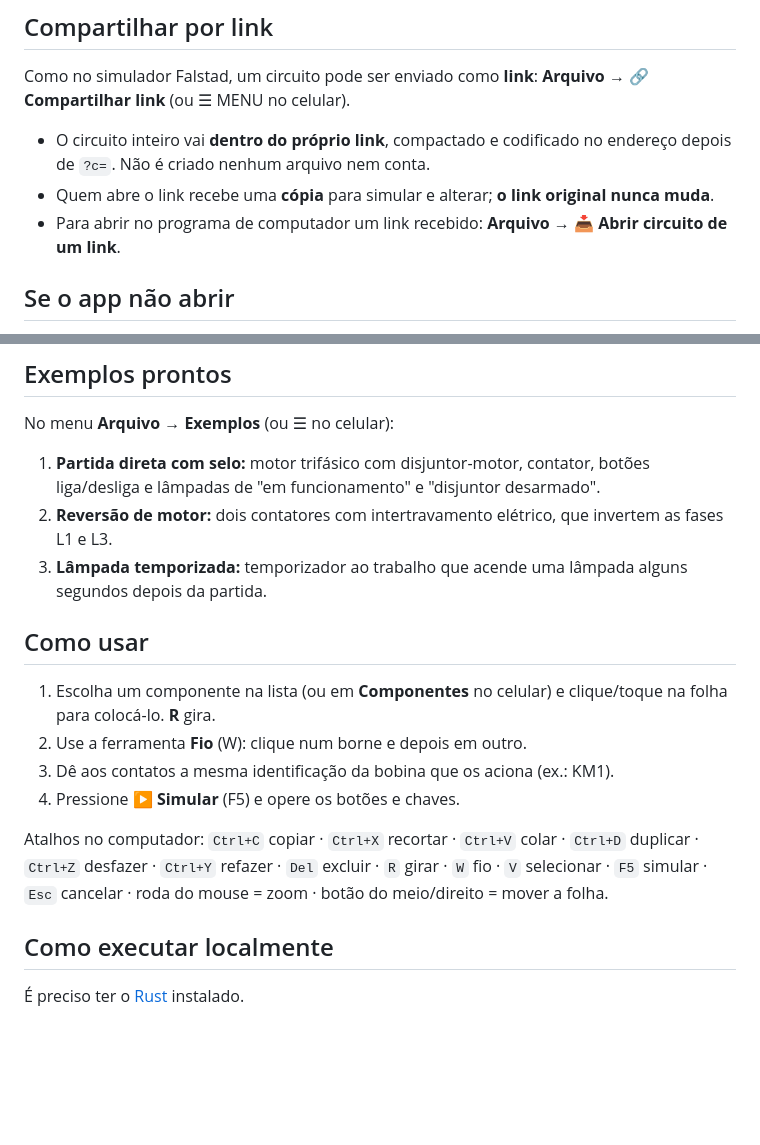
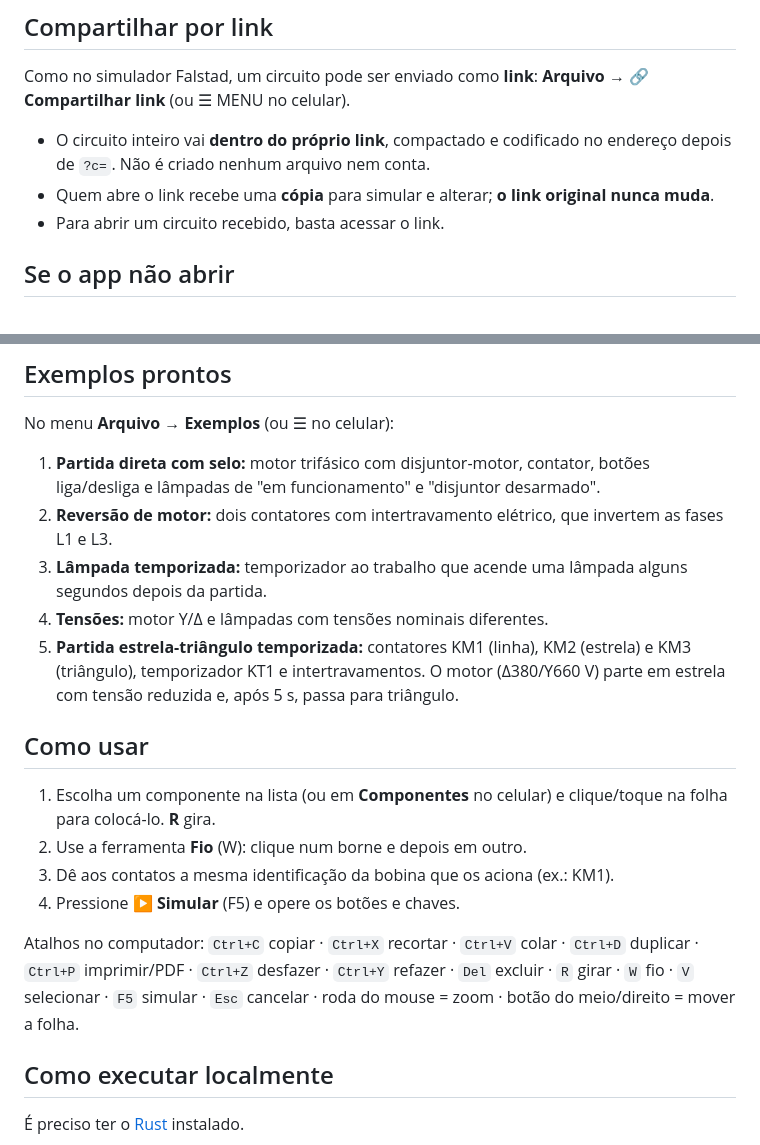
Before and after one commit to jorgewattes/openrelay, a Markdown page: README.md, 2 parts joined by grey strips. Rendered like a GitHub page; blank space fills up the shorter version.

```diff
--- a/README.md
+++ b/README.md
@@ -79,7 +86,7 @@ Como no simulador Falstad, um circuito pode ser enviado como **link**: **Arquivo
 
 - O circuito inteiro vai **dentro do próprio link**, compactado e codificado no endereço depois de `?c=`. Não é criado nenhum arquivo nem conta.
 - Quem abre o link recebe uma **cópia** para simular e alterar; **o link original nunca muda**.
-- Para abrir no programa de computador um link recebido: **Arquivo → 📥 Abrir circuito de um link**.
+- Para abrir um circuito recebido, basta acessar o link.
 
 ## Se o app não abrir
 
@@ -98,6 +105,8 @@ No menu **Arquivo → Exemplos** (ou ☰ no celular):
 1. **Partida direta com selo:** motor trifásico com disjuntor-motor, contator, botões liga/desliga e lâmpadas de "em funcionamento" e "disjuntor desarmado".
 2. **Reversão de motor:** dois contatores com intertravamento elétrico, que invertem as fases L1 e L3.
 3. **Lâmpada temporizada:** temporizador ao trabalho que acende uma lâmpada alguns segundos depois da partida.
+4. **Tensões:** motor Y/Δ e lâmpadas com tensões nominais diferentes.
+5. **Partida estrela-triângulo temporizada:** contatores KM1 (linha), KM2 (estrela) e KM3 (triângulo), temporizador KT1 e intertravamentos. O motor (Δ380/Y660 V) parte em estrela com tensão reduzida e, após 5 s, passa para triângulo.
 
 ## Como usar
 
@@ -106,7 +115,7 @@ No menu **Arquivo → Exemplos** (ou ☰ no celular):
 3. Dê aos contatos a mesma identificação da bobina que os aciona (ex.: KM1).
 4. Pressione **▶ Simular** (F5) e opere os botões e chaves.
 
-Atalhos no computador: `Ctrl+C` copiar · `Ctrl+X` recortar · `Ctrl+V` colar · `Ctrl+D` duplicar · `Ctrl+Z` desfazer · `Ctrl+Y` refazer · `Del` excluir · `R` girar · `W` fio · `V` selecionar · `F5` simular · `Esc` cancelar · roda do mouse = zoom · botão do meio/direito = mover a folha.
+Atalhos no computador: `Ctrl+C` copiar · `Ctrl+X` recortar · `Ctrl+V` colar · `Ctrl+D` duplicar · `Ctrl+P` imprimir/PDF · `Ctrl+Z` desfazer · `Ctrl+Y` refazer · `Del` excluir · `R` girar · `W` fio · `V` selecionar · `F5` simular · `Esc` cancelar · roda do mouse = zoom · botão do meio/direito = mover a folha.
 
 ## Como executar localmente
 
```
Also changed, not shown: other parts of README.md (+8 -1 lines), docs/tela-computador.png, 9 other files.
